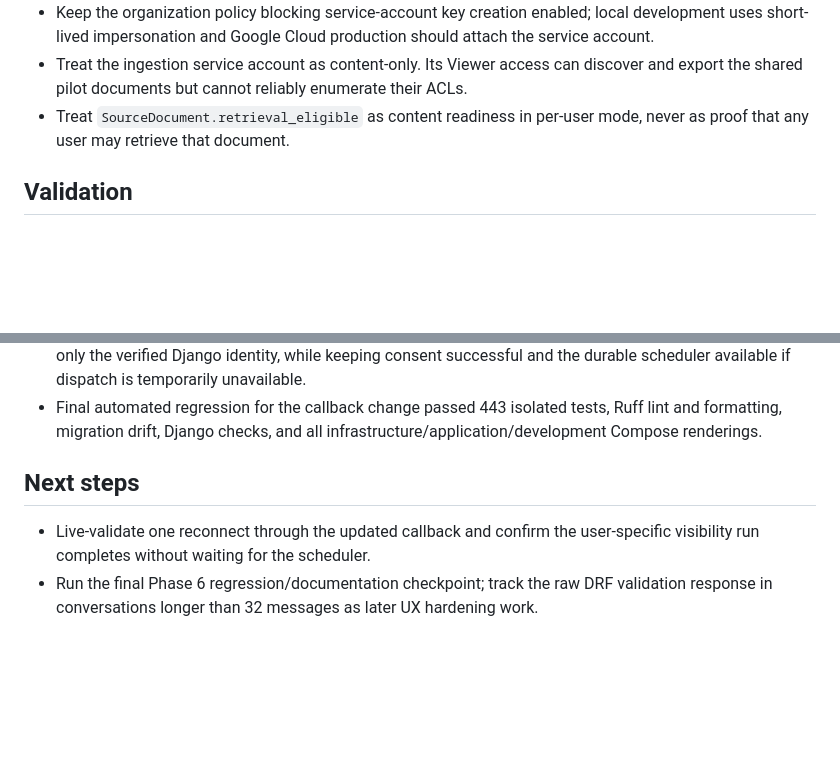
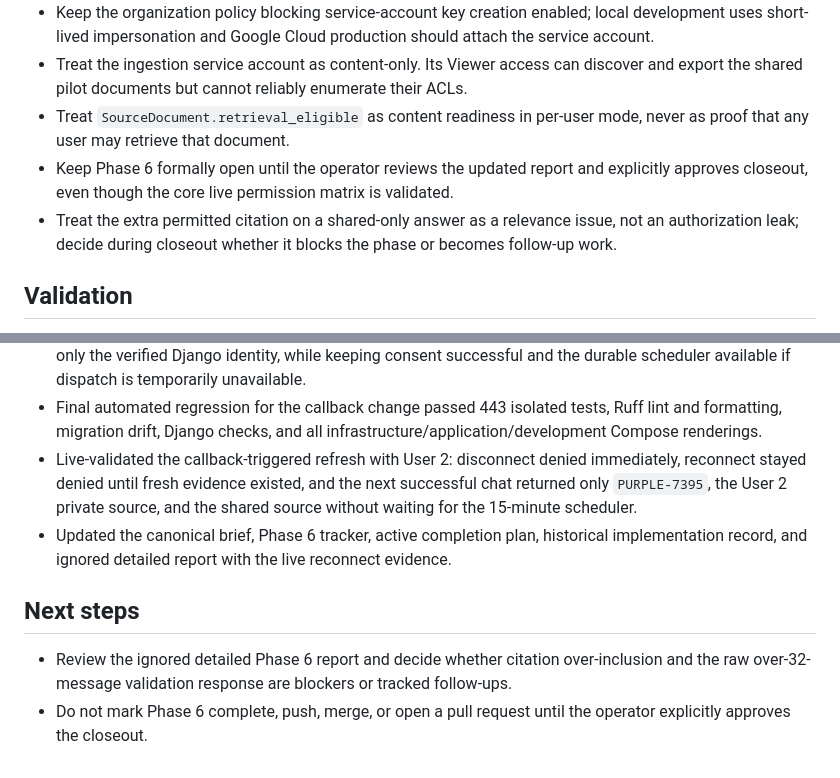
Before and after one commit to chihabMe/knowledge-graph-mvp, a Markdown page: docs/daily-reports/2026-07-18.md, 2 parts joined by grey strips. Rendered like a GitHub page; blank space fills up the shorter version.

Commit message:
Journal the deferred Phase 6 closeout

```diff
--- a/docs/daily-reports/2026-07-18.md
+++ b/docs/daily-reports/2026-07-18.md
@@ -23,6 +23,12 @@
 - Keep the organization policy blocking service-account key creation enabled; local development uses short-lived impersonation and Google Cloud production should attach the service account.
 - Treat the ingestion service account as content-only. Its Viewer access can discover and export the shared pilot documents but cannot reliably enumerate their ACLs.
 - Treat `SourceDocument.retrieval_eligible` as content readiness in per-user mode, never as proof that any user may retrieve that document.
+- Keep Phase 6 formally open until the operator reviews the updated report and
+  explicitly approves closeout, even though the core live permission matrix is
+  validated.
+- Treat the extra permitted citation on a shared-only answer as a relevance
+  issue, not an authorization leak; decide during closeout whether it blocks
+  the phase or becomes follow-up work.
 
 ## Validation
 
@@ -63,11 +69,18 @@
 - Final automated regression for the callback change passed 443 isolated
   tests, Ruff lint and formatting, migration drift, Django checks, and all
   infrastructure/application/development Compose renderings.
+- Live-validated the callback-triggered refresh with User 2: disconnect denied
+  immediately, reconnect stayed denied until fresh evidence existed, and the
+  next successful chat returned only `PURPLE-7395`, the User 2 private source,
+  and the shared source without waiting for the 15-minute scheduler.
+- Updated the canonical brief, Phase 6 tracker, active completion plan,
+  historical implementation record, and ignored detailed report with the live
+  reconnect evidence.
 
 ## Next steps
 
-- Live-validate one reconnect through the updated callback and confirm the
-  user-specific visibility run completes without waiting for the scheduler.
-- Run the final Phase 6 regression/documentation checkpoint; track the raw DRF
-  validation response in conversations longer than 32 messages as later UX
-  hardening work.
+- Review the ignored detailed Phase 6 report and decide whether citation
+  over-inclusion and the raw over-32-message validation response are blockers
+  or tracked follow-ups.
+- Do not mark Phase 6 complete, push, merge, or open a pull request until the
+  operator explicitly approves the closeout.
```
